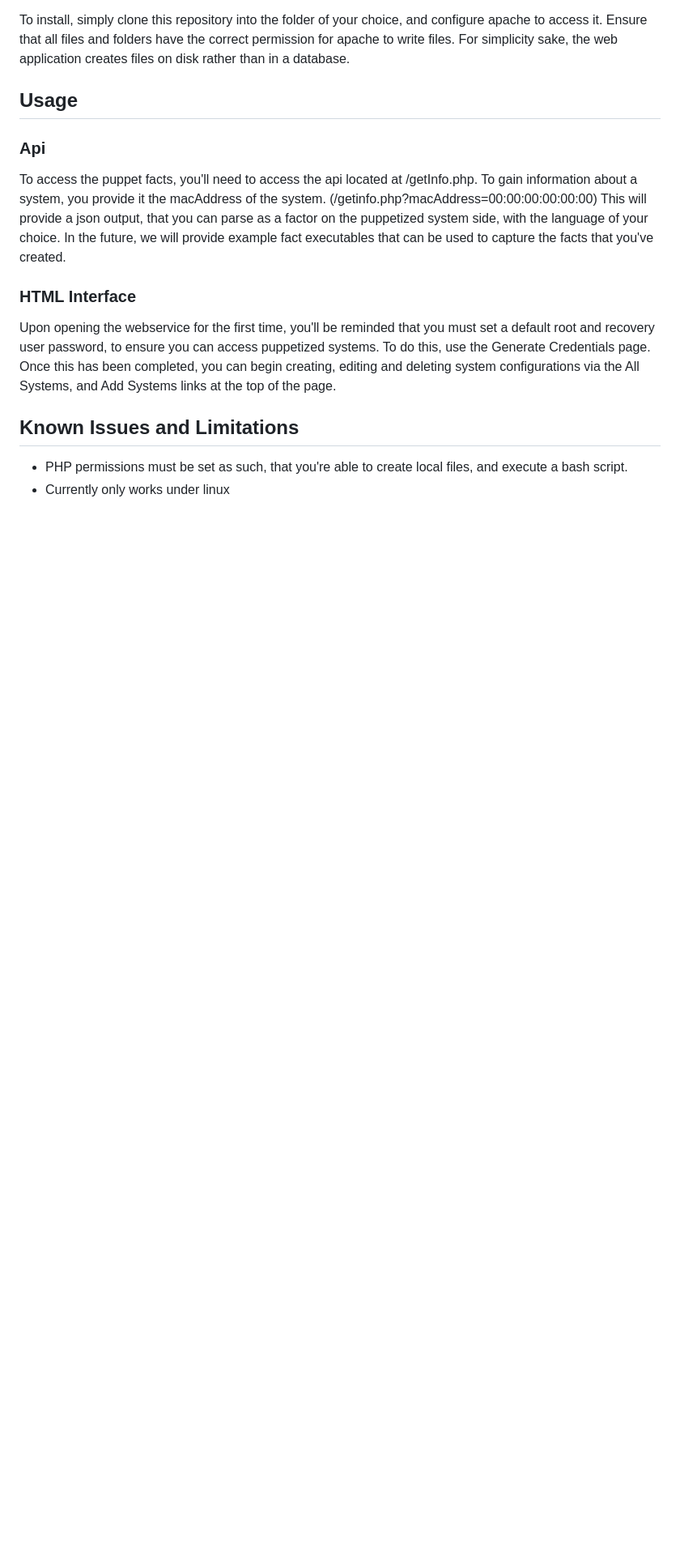
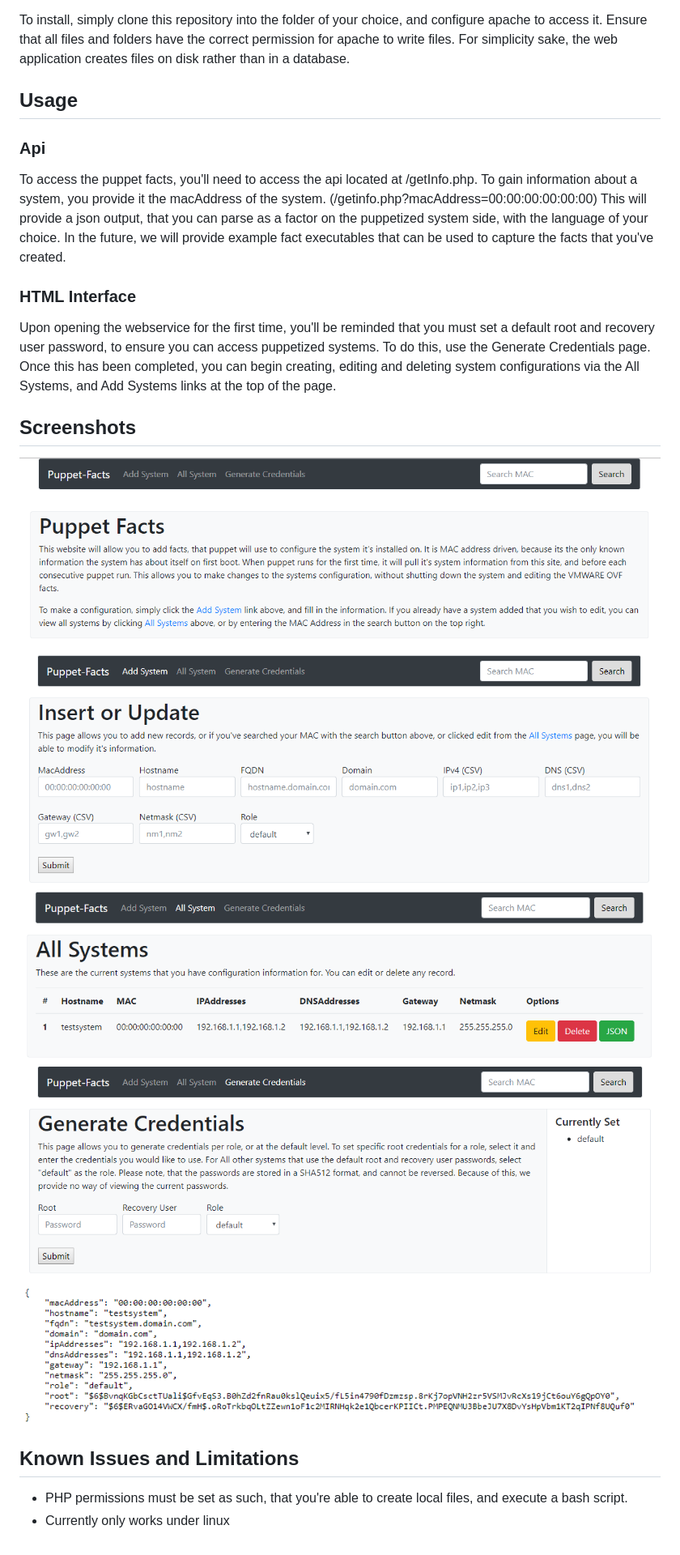
Before and after one commit to HawtDogFlvrWtr/puppetfacts, a Markdown page: README.md, the part around the change printed below. Shown: that part at 81% size. GitHub-like rendering; pictures changed too: images/add_system.png (added), images/all_systems.png (added), images/api_json.png (added); blank space fills up the shorter version.

Commit message:
added screenshots and updated README.md. Also added a demo system

```diff
--- a/README.md
+++ b/README.md
@@ -24,6 +25,12 @@ To access the puppet facts, you'll need to access the api located at /getInfo.ph
 This will provide a json output, that you can parse as a factor on the puppetized system side, with the language of your choice. In the future, we will provide example fact executables that can be used to capture the facts that you've created.
 ### HTML Interface
 Upon opening the webservice for the first time, you'll be reminded that you must set a default root and recovery user password, to ensure you can access puppetized systems. To do this, use the Generate Credentials page. Once this has been completed, you can begin creating, editing and deleting system configurations via the All Systems, and Add Systems links at the top of the page.
+## Screenshots
+![Home](/images/home.png)
+![AddSystem](/images/add_system.png)
+![AllSystems](/images/all_systems.png)
+![GenerateCreds](/images/generate_creds.png)
+![Api](/images/api_json.png)
 ## Known Issues and Limitations
 * PHP permissions must be set as such, that you're able to create local files, and execute a bash script.
 * Currently only works under linux
```
Also changed, not shown: other parts of README.md (+1 -0 lines), 1 other file.
